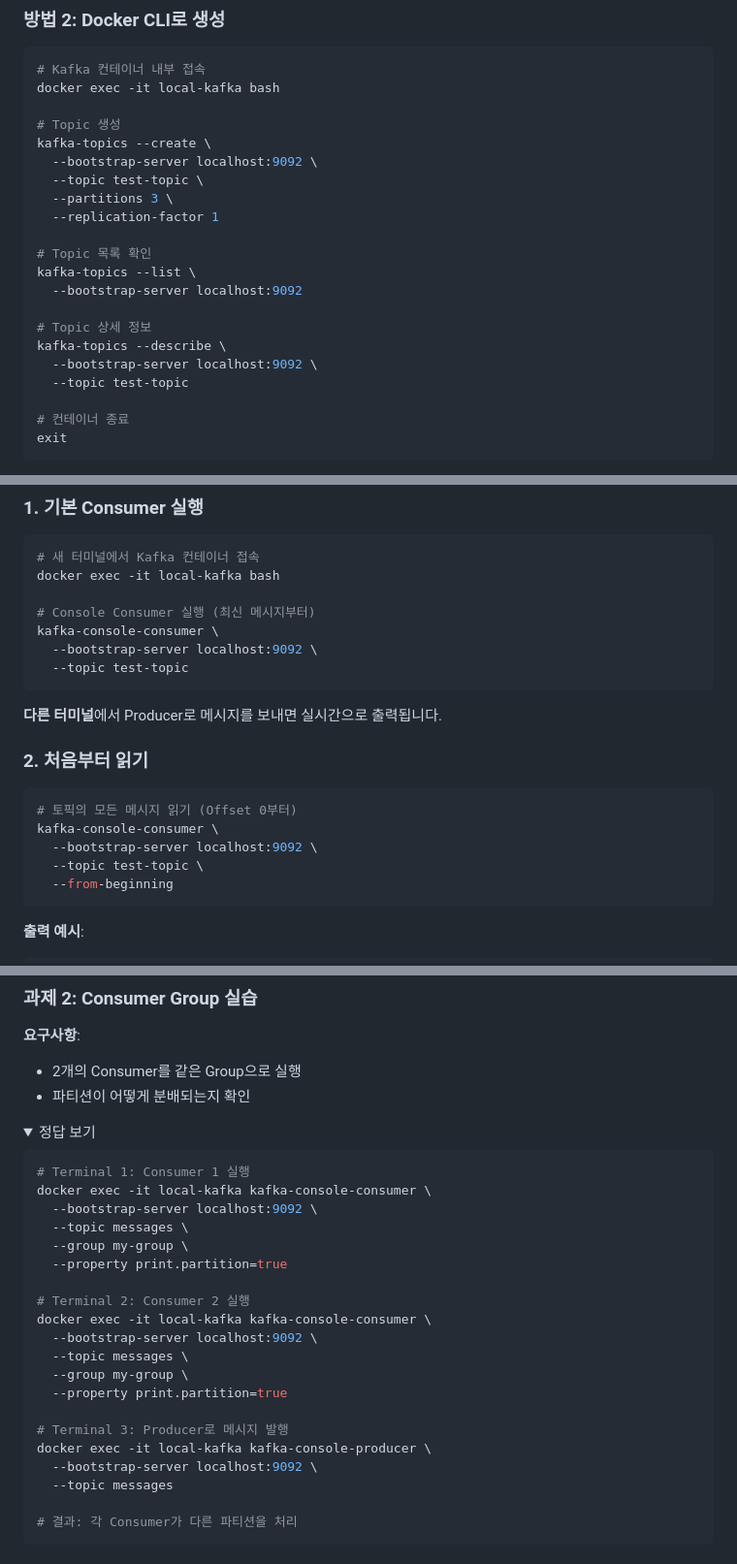
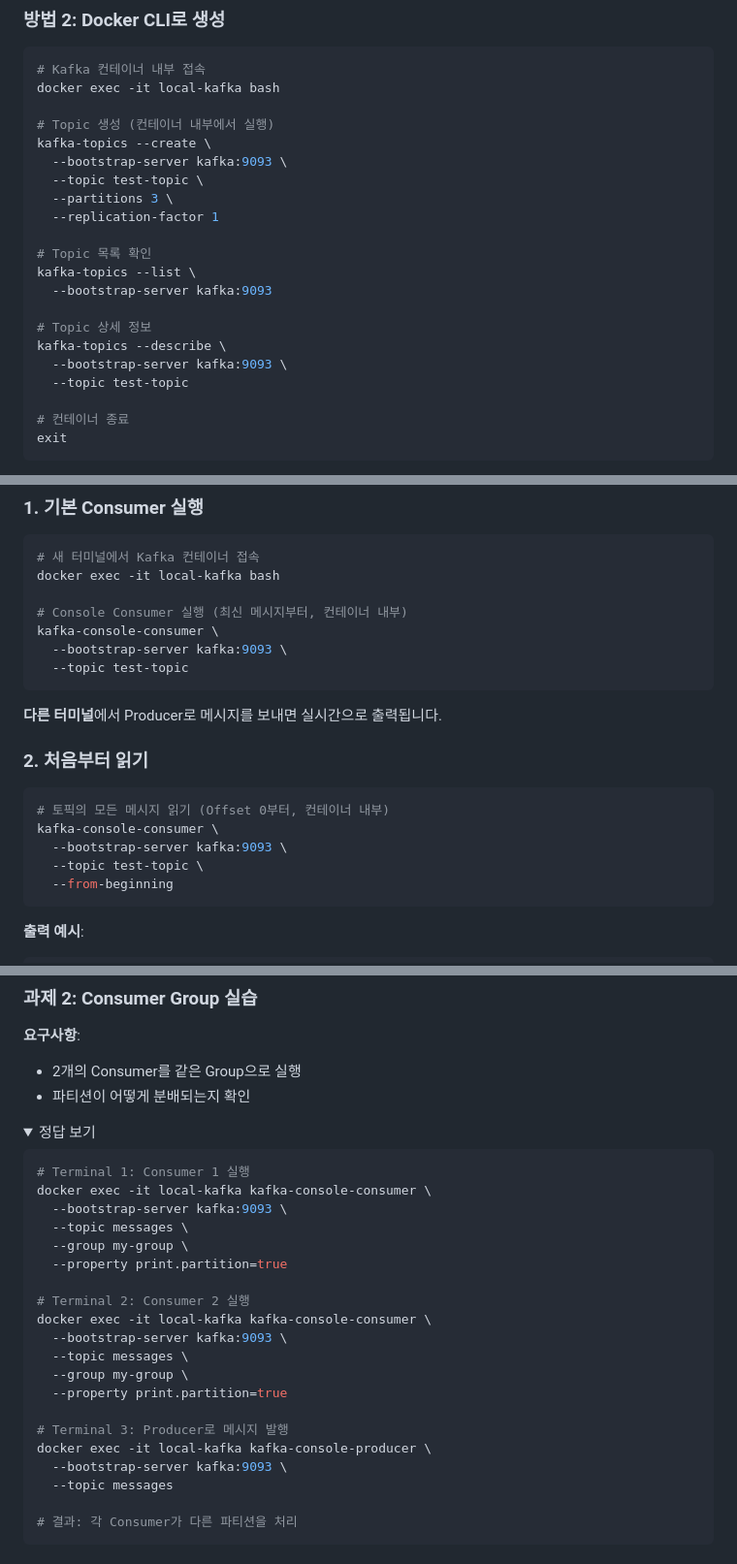
Before and after one commit to masterhyuns/elastic-search-study, a Markdown page: kafka/docs/02-setup-guide.md, 3 parts joined by grey strips. Shown: that part at 97% size. GitHub-like rendering; folded sections open.

````diff
--- a/kafka/docs/02-setup-guide.md
+++ b/kafka/docs/02-setup-guide.md
@@ -215,20 +215,20 @@ docker-compose logs -f kafka
 # Kafka 컨테이너 내부 접속
 docker exec -it local-kafka bash
 
-# Topic 생성
+# Topic 생성 (컨테이너 내부에서 실행)
 kafka-topics --create \
-  --bootstrap-server localhost:9092 \
+  --bootstrap-server kafka:9093 \
   --topic test-topic \
   --partitions 3 \
   --replication-factor 1
 
 # Topic 목록 확인
 kafka-topics --list \
-  --bootstrap-server localhost:9092
+  --bootstrap-server kafka:9093
 
 # Topic 상세 정보
 kafka-topics --describe \
-  --bootstrap-server localhost:9092 \
+  --bootstrap-server kafka:9093 \
   --topic test-topic
 
 # 컨테이너 종료
@@ -297,9 +297,9 @@ kafka-console-producer \
 # 새 터미널에서 Kafka 컨테이너 접속
 docker exec -it local-kafka bash
 
-# Console Consumer 실행 (최신 메시지부터)
+# Console Consumer 실행 (최신 메시지부터, 컨테이너 내부)
 kafka-console-consumer \
-  --bootstrap-server localhost:9092 \
+  --bootstrap-server kafka:9093 \
   --topic test-topic
 ```
 
@@ -307,9 +307,9 @@ kafka-console-consumer \
 
 ### 2. 처음부터 읽기
 ```bash
-# 토픽의 모든 메시지 읽기 (Offset 0부터)
+# 토픽의 모든 메시지 읽기 (Offset 0부터, 컨테이너 내부)
 kafka-console-consumer \
-  --bootstrap-server localhost:9092 \
+  --bootstrap-server kafka:9093 \
   --topic test-topic \
   --from-beginning
 ```
@@ -407,21 +407,21 @@ docker exec -it local-kafka kafka-console-producer \
 ```bash
 # Terminal 1: Consumer 1 실행
 docker exec -it local-kafka kafka-console-consumer \
-  --bootstrap-server localhost:9092 \
+  --bootstrap-server kafka:9093 \
   --topic messages \
   --group my-group \
   --property print.partition=true
 
 # Terminal 2: Consumer 2 실행
 docker exec -it local-kafka kafka-console-consumer \
-  --bootstrap-server localhost:9092 \
+  --bootstrap-server kafka:9093 \
   --topic messages \
   --group my-group \
   --property print.partition=true
 
 # Terminal 3: Producer로 메시지 발행
 docker exec -it local-kafka kafka-console-producer \
-  --bootstrap-server localhost:9092 \
+  --bootstrap-server kafka:9093 \
   --topic messages
 
 # 결과: 각 Consumer가 다른 파티션을 처리
````
Also changed, not shown: other parts of kafka/docs/02-setup-guide.md (+24 -24 lines), kafka/README.md (+15 -13 lines).
